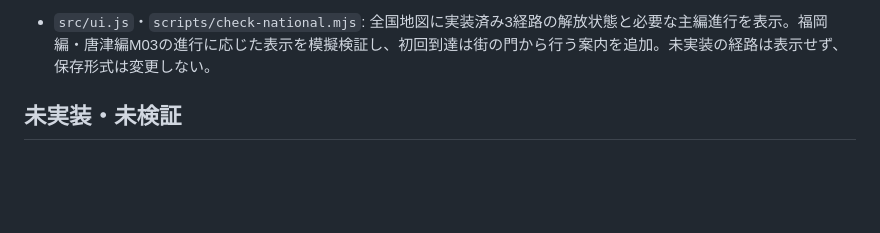
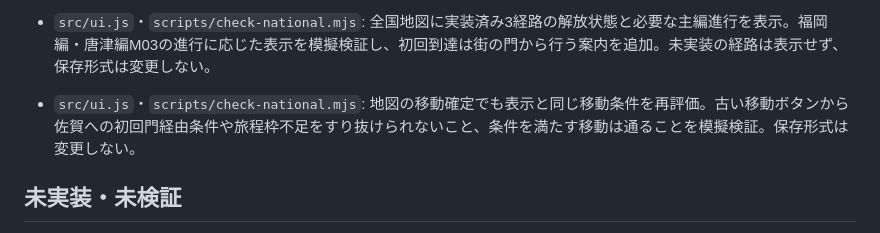
Before and after one commit to Yoshi2026s/toplivermichi-kyushu, a Markdown page: docs/UPDATE_PROGRESS.md, the part around the change. Rendered like a GitHub page; blank space fills up the shorter version.

Commit message:
Recheck nationwide travel conditions on confirmation

```diff
--- a/docs/UPDATE_PROGRESS.md
+++ b/docs/UPDATE_PROGRESS.md
@@ -103,6 +103,7 @@
 - `src/core.js`・`scripts/check-vault.mjs`: 金庫の共通追加処理でも同一装備の手元＋金庫8個上限を適用。複数個追加時は残り1個だけ受け入れ、上限超過の不正状態では移動を拒否する境界値を検証。既存の保存形式は変更しない。
 - `src/ui.js`・`scripts/check-national.mjs`: 全国地図の都道府県台帳に、実装済みの県の訪問済み／未訪問と訪問済み県数を表示。既存の訪問拠点記録から算出し、未収録県を訪問済みに数えない。福岡のみ訪問時1/2県、佐賀訪問後2/2県を模擬検証。保存形式は変更しない。
 - `src/ui.js`・`scripts/check-national.mjs`: 全国地図に実装済み3経路の解放状態と必要な主編進行を表示。福岡編・唐津編M03の進行に応じた表示を模擬検証し、初回到達は街の門から行う案内を追加。未実装の経路は表示せず、保存形式は変更しない。
+- `src/ui.js`・`scripts/check-national.mjs`: 地図の移動確定でも表示と同じ移動条件を再評価。古い移動ボタンから佐賀への初回門経由条件や旅程枠不足をすり抜けられないこと、条件を満たす移動は通ることを模擬検証。保存形式は変更しない。
 
 ## 未実装・未検証
 
```
